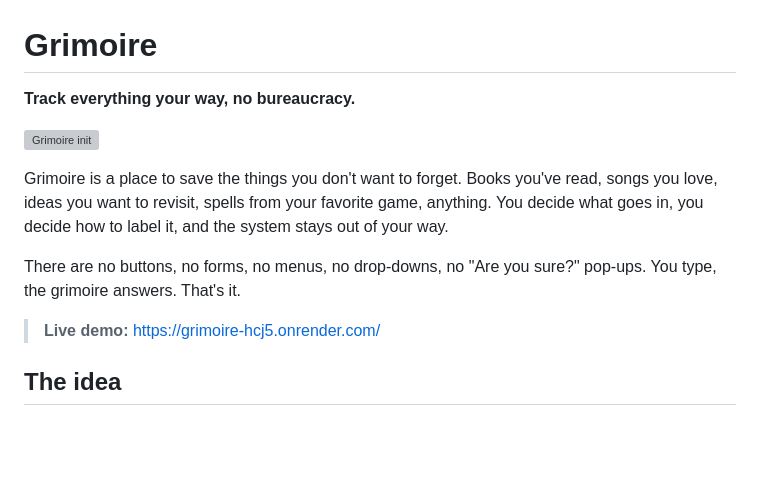
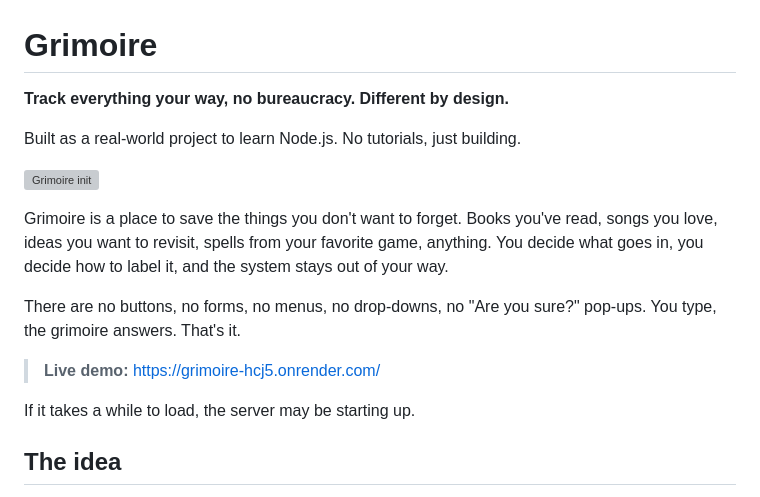
Before and after one commit to Carloslgp/grimoire, a Markdown page: README.md, the part around the change. Rendered like a GitHub page; blank space fills up the shorter version; grey boxes are pictures that could not be loaded.

```diff
--- a/README.md
+++ b/README.md
@@ -1,6 +1,8 @@
 # Grimoire
 
-**Track everything your way, no bureaucracy.**
+**Track everything your way, no bureaucracy. Different by design.**
+
+Built as a real-world project to learn Node.js. No tutorials, just building.
 
 ![Grimoire init](docs/grimoire-init.gif)
 
@@ -9,6 +11,8 @@ Grimoire is a place to save the things you don't want to forget. Books you've re
 There are no buttons, no forms, no menus, no drop-downs, no "Are you sure?" pop-ups. You type, the grimoire answers. That's it.
 
 > **Live demo:** https://grimoire-hcj5.onrender.com/
+
+If it takes a while to load, the server may be starting up.
 
 ## The idea
 
```
